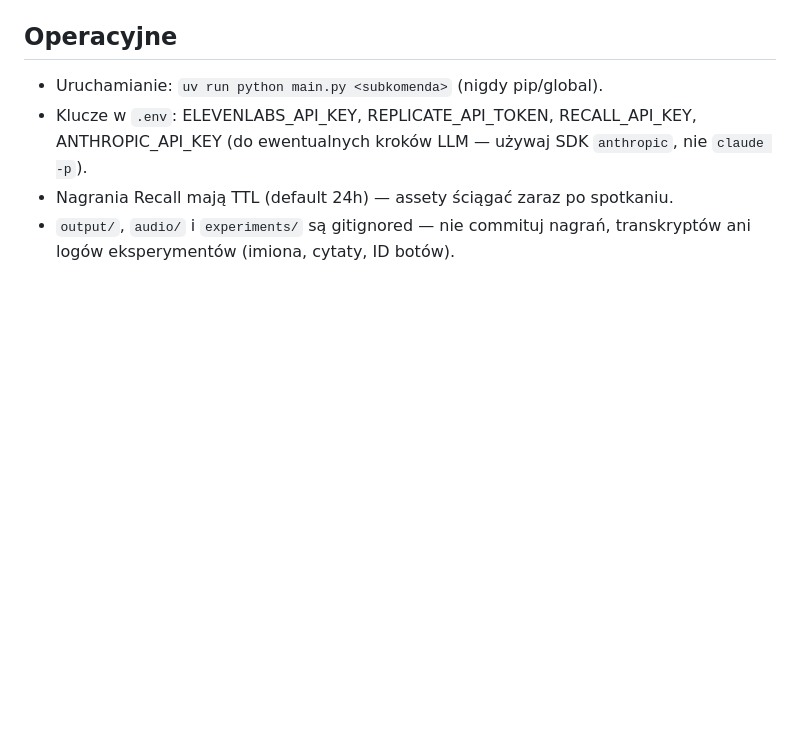
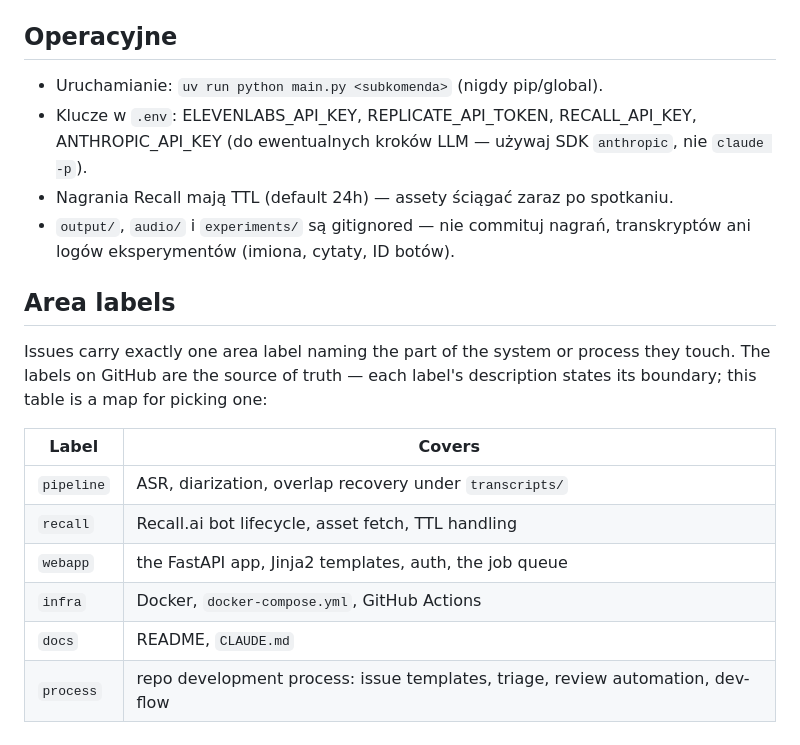
Before and after one commit to wjarka/earwitness, a Markdown page: CLAUDE.md, the part around the change. Rendered like a GitHub page; blank space fills up the shorter version.

Commit message:
docs: record issue area taxonomy in CLAUDE.md

```diff
--- a/CLAUDE.md
+++ b/CLAUDE.md
@@ -63,3 +63,19 @@ PoC transkrypcji spotkań z nagrań Recall.ai. Stan i decyzje:
 - Nagrania Recall mają TTL (default 24h) — assety ściągać zaraz po spotkaniu.
 - `output/`, `audio/` i `experiments/` są gitignored — nie commituj nagrań,
   transkryptów ani logów eksperymentów (imiona, cytaty, ID botów).
+
+## Area labels
+
+Issues carry exactly one area label naming the part of the system or
+process they touch. The labels on GitHub are the source of truth — each
+label's description states its boundary; this table is a map for picking
+one:
+
+| Label | Covers |
+|---|---|
+| `pipeline` | ASR, diarization, overlap recovery under `transcripts/` |
+| `recall` | Recall.ai bot lifecycle, asset fetch, TTL handling |
+| `webapp` | the FastAPI app, Jinja2 templates, auth, the job queue |
+| `infra` | Docker, `docker-compose.yml`, GitHub Actions |
+| `docs` | README, `CLAUDE.md` |
+| `process` | repo development process: issue templates, triage, review automation, dev-flow |
```
